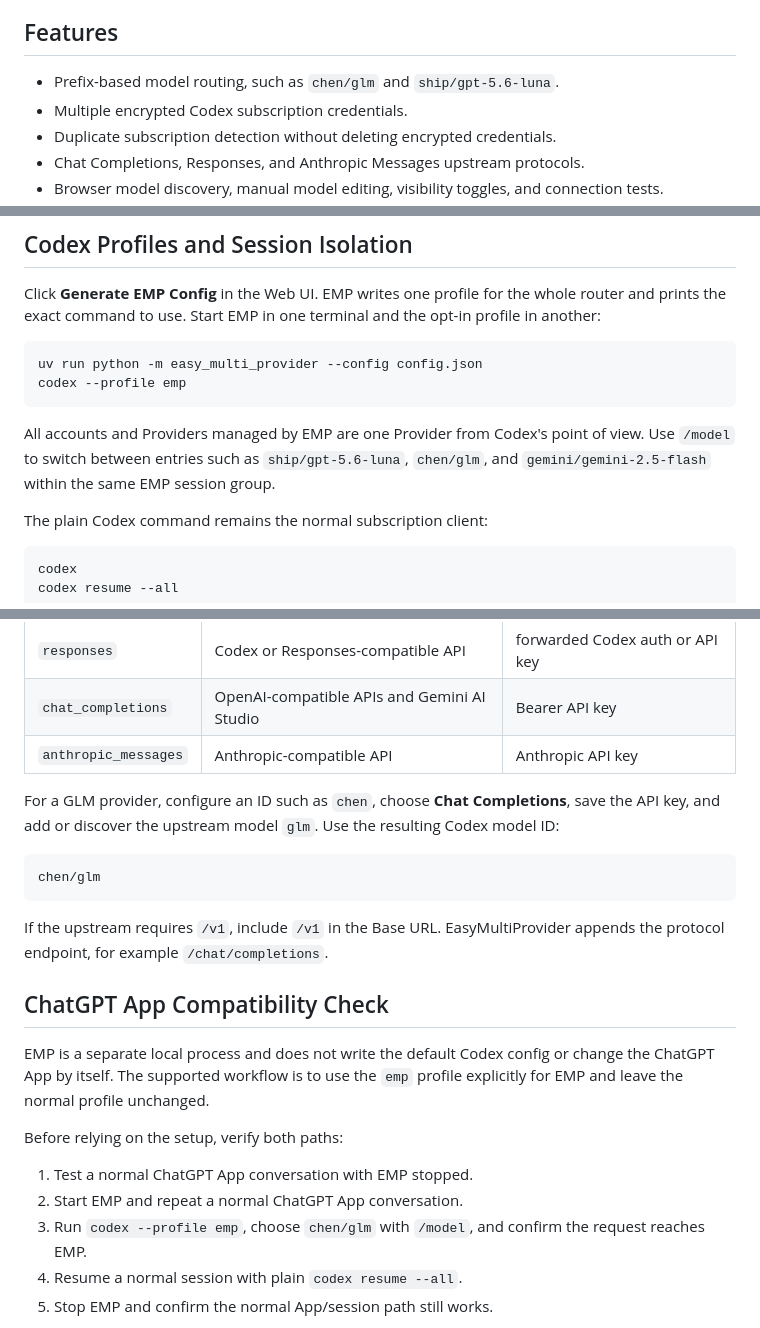
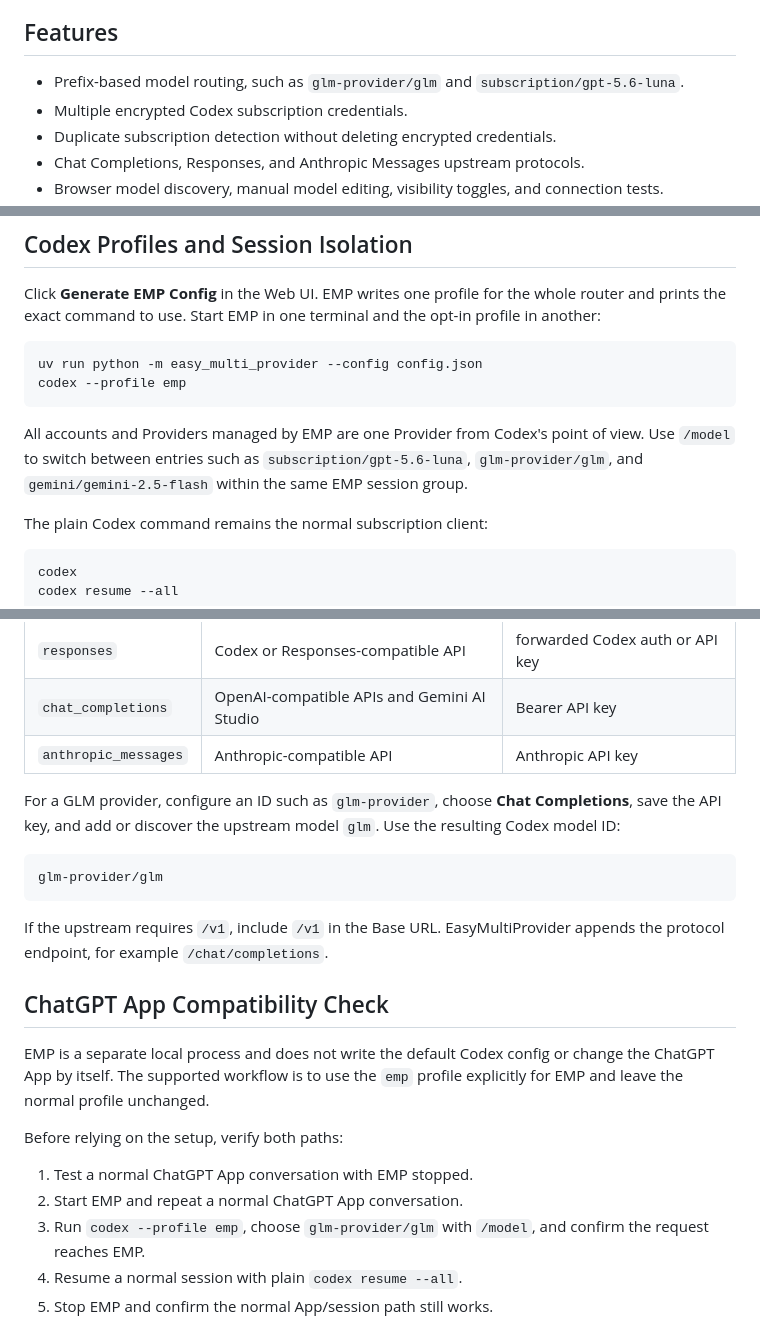
Before and after one commit to Killow1998/EasyMultiProvider, a Markdown page: README.md, 3 parts joined by grey strips. Rendered like a GitHub page.

Commit message:
docs: remove local provider names

````diff
--- a/README.md
+++ b/README.md
@@ -23,7 +23,8 @@ runtime. The source checkout remains useful for development and tests.
 
 ## Features
 
-- Prefix-based model routing, such as `chen/glm` and `ship/gpt-5.6-luna`.
+- Prefix-based model routing, such as `glm-provider/glm` and
+  `subscription/gpt-5.6-luna`.
 - Multiple encrypted Codex subscription credentials.
 - Duplicate subscription detection without deleting encrypted credentials.
 - Chat Completions, Responses, and Anthropic Messages upstream protocols.
@@ -111,8 +112,9 @@ codex --profile emp
 ```
 
 All accounts and Providers managed by EMP are one Provider from Codex's point
-of view. Use `/model` to switch between entries such as `ship/gpt-5.6-luna`,
-`chen/glm`, and `gemini/gemini-2.5-flash` within the same EMP session group.
+of view. Use `/model` to switch between entries such as
+`subscription/gpt-5.6-luna`, `glm-provider/glm`, and
+`gemini/gemini-2.5-flash` within the same EMP session group.
 
 The plain Codex command remains the normal subscription client:
 
@@ -149,12 +151,12 @@ when the upstream is not Chat Completions-compatible.
 | `chat_completions` | OpenAI-compatible APIs and Gemini AI Studio | Bearer API key |
 | `anthropic_messages` | Anthropic-compatible API | Anthropic API key |
 
-For a GLM provider, configure an ID such as `chen`, choose **Chat
+For a GLM provider, configure an ID such as `glm-provider`, choose **Chat
 Completions**, save the API key, and add or discover the upstream model `glm`.
 Use the resulting Codex model ID:
 
 ```text
-chen/glm
+glm-provider/glm
 ```
 
 If the upstream requires `/v1`, include `/v1` in the Base URL. EasyMultiProvider
@@ -170,8 +172,8 @@ Before relying on the setup, verify both paths:
 
 1. Test a normal ChatGPT App conversation with EMP stopped.
 2. Start EMP and repeat a normal ChatGPT App conversation.
-3. Run `codex --profile emp`, choose `chen/glm` with `/model`, and confirm the
-   request reaches EMP.
+3. Run `codex --profile emp`, choose `glm-provider/glm` with `/model`, and
+   confirm the request reaches EMP.
 4. Resume a normal session with plain `codex resume --all`.
 5. Stop EMP and confirm the normal App/session path still works.
 
````
